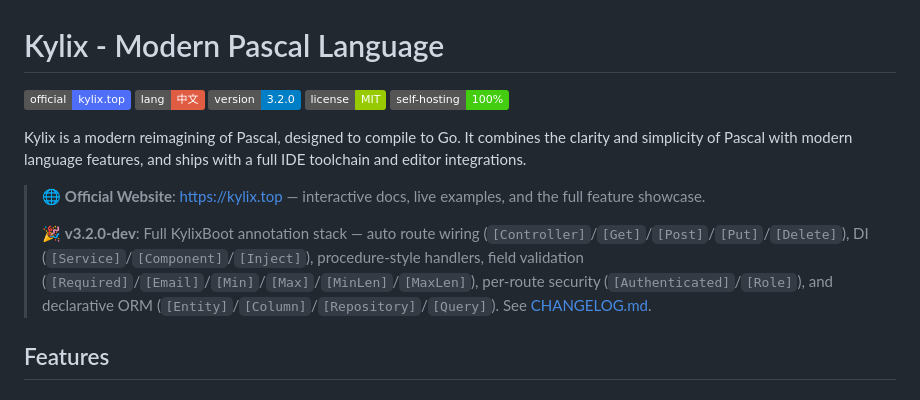
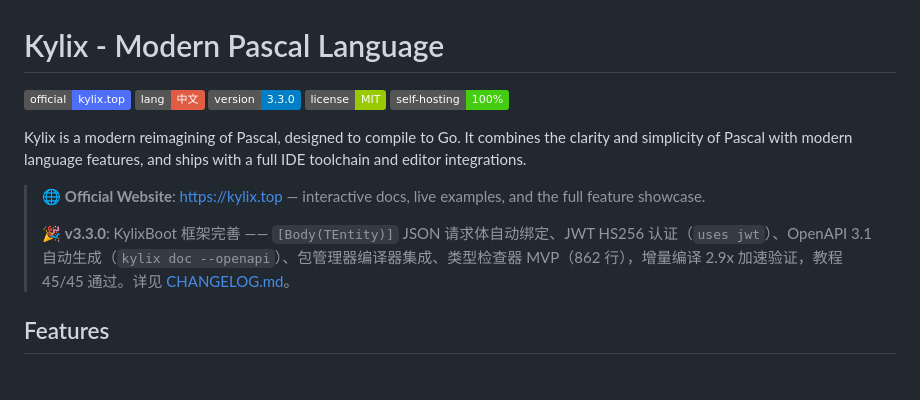
Before and after one commit to astra-zhao/kylix, a Markdown page: README.md, the part around the change. Drawn GitHub-style; badges without logos.

```diff
--- a/README.md
+++ b/README.md
@@ -2,7 +2,7 @@
 
 [![Official Site](https://img.shields.io/badge/official-kylix.top-4f6ef7.svg)](https://kylix.top)
 [![中文文档](https://img.shields.io/badge/lang-中文-red.svg)](SUMMARY.md)
-[![Version](https://img.shields.io/badge/version-3.2.0-blue.svg)](CHANGELOG.md)
+[![Version](https://img.shields.io/badge/version-3.3.0-blue.svg)](CHANGELOG.md)
 [![License](https://img.shields.io/badge/license-MIT-green.svg)](LICENSE)
 [![Self-Hosting](https://img.shields.io/badge/self--hosting-100%25-brightgreen.svg)](ROADMAP.md)
 
@@ -10,7 +10,7 @@ Kylix is a modern reimagining of Pascal, designed to compile to Go. It combines
 
 > 🌐 **Official Website**: [https://kylix.top](https://kylix.top) — interactive docs, live examples, and the full feature showcase.
 >
-> 🎉 **v3.2.0-dev**: Full KylixBoot annotation stack — auto route wiring (`[Controller]`/`[Get]`/`[Post]`/`[Put]`/`[Delete]`), DI (`[Service]`/`[Component]`/`[Inject]`), procedure-style handlers, field validation (`[Required]`/`[Email]`/`[Min]`/`[Max]`/`[MinLen]`/`[MaxLen]`), per-route security (`[Authenticated]`/`[Role]`), and declarative ORM (`[Entity]`/`[Column]`/`[Repository]`/`[Query]`). See [CHANGELOG.md](CHANGELOG.md).
+> 🎉 **v3.3.0**: KylixBoot 框架完善 —— `[Body(TEntity)]` JSON 请求体自动绑定、JWT HS256 认证（`uses jwt`）、OpenAPI 3.1 自动生成（`kylix doc --openapi`）、包管理器编译器集成、类型检查器 MVP（862 行），增量编译 2.9x 加速验证，教程 45/45 通过。详见 [CHANGELOG.md](CHANGELOG.md)。
 
 ## Features
 
```
Also changed, not shown: ROADMAP.md (+32 -39 lines), docs/WEB_FRAMEWORK.md (+174 -6 lines).
